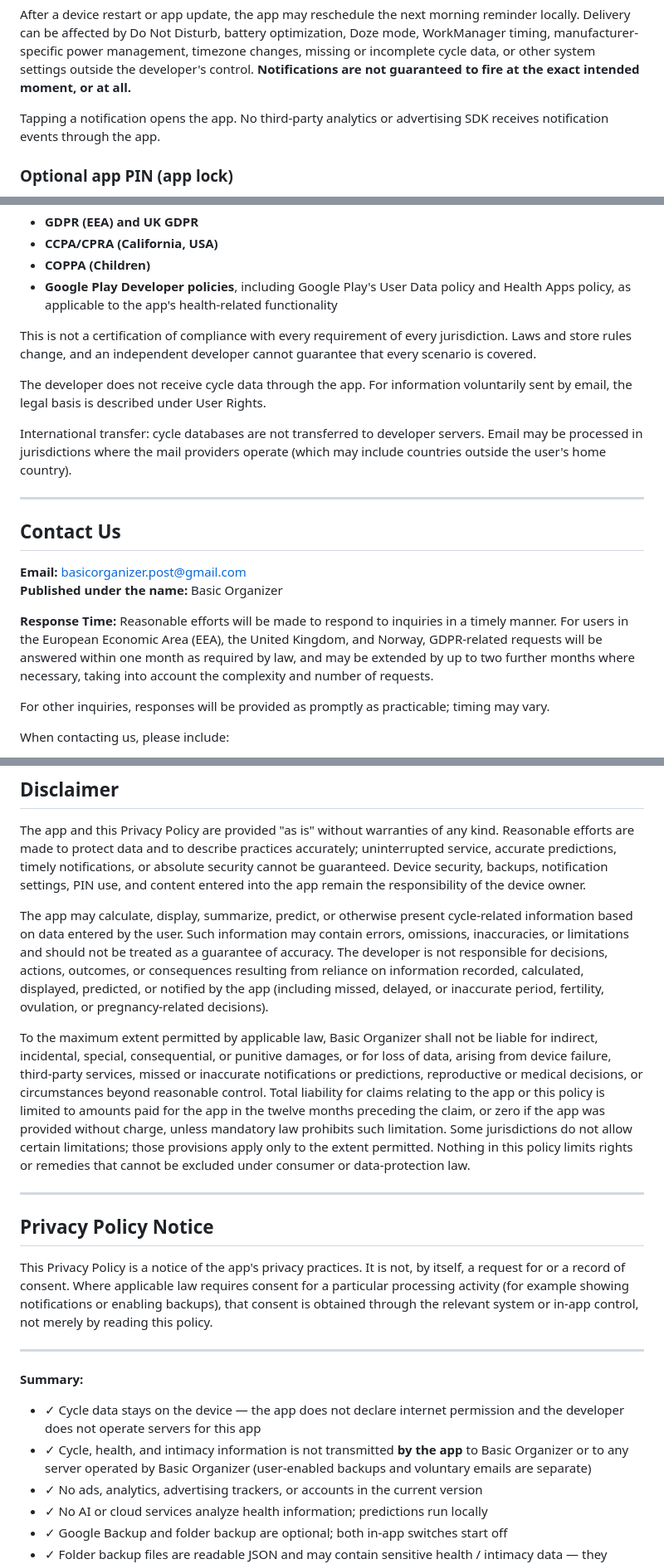
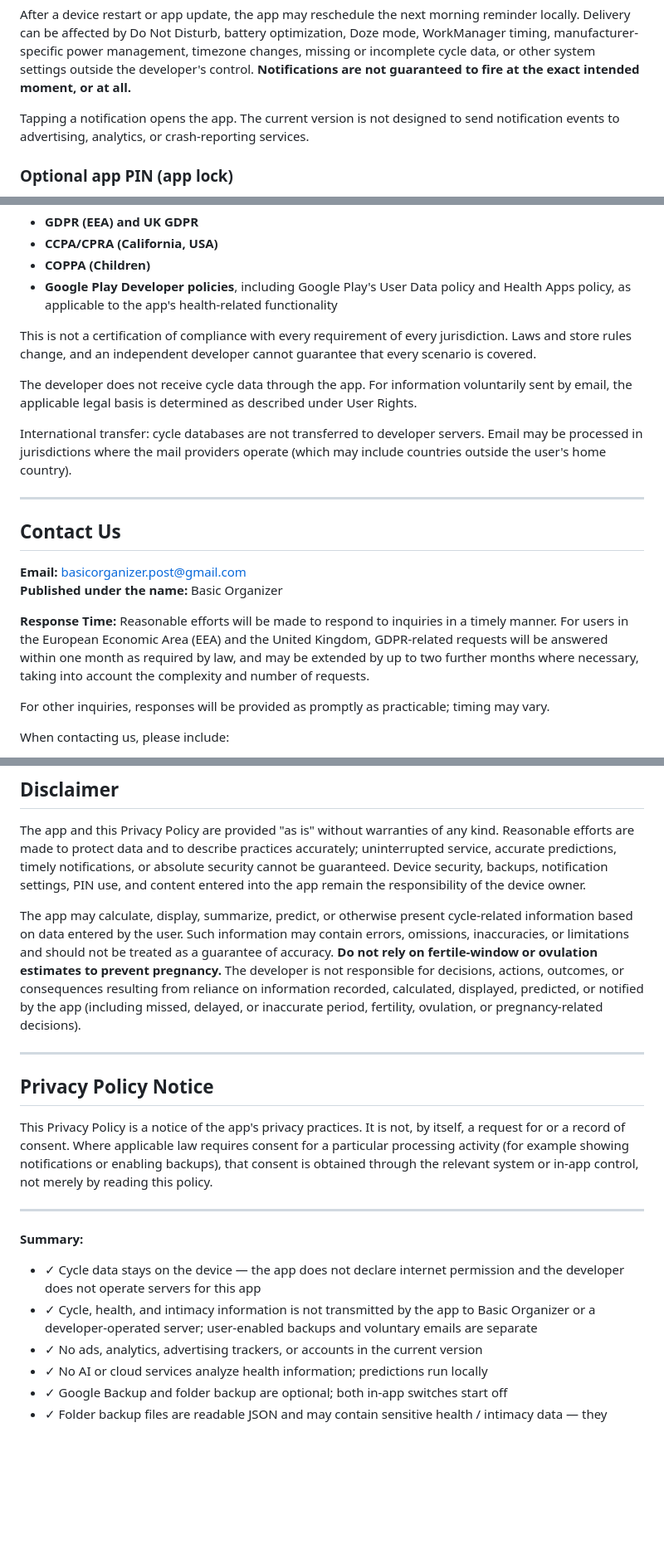
Before and after one commit to BasicOrganizer/basicorganizer.github.io, a Markdown page: basiccycle-policy.md, 3 parts joined by grey strips. Shown at 83% size. Rendered like a GitHub page; blank space fills up the shorter version.

```diff
--- a/basiccycle-policy.md
+++ b/basiccycle-policy.md
@@ -94,7 +94,7 @@ On Android 13 and later, the app declares the **POST_NOTIFICATIONS** permission.
 
 After a device restart or app update, the app may reschedule the next morning reminder locally. Delivery can be affected by Do Not Disturb, battery optimization, Doze mode, WorkManager timing, manufacturer-specific power management, timezone changes, missing or incomplete cycle data, or other system settings outside the developer's control. **Notifications are not guaranteed to fire at the exact intended moment, or at all.**
 
-Tapping a notification opens the app. No third-party analytics or advertising SDK receives notification events through the app.
+Tapping a notification opens the app. The current version is not designed to send notification events to advertising, analytics, or crash-reporting services.
 
 ### Optional app PIN (app lock)
 
@@ -285,7 +285,7 @@ This policy is intended to describe the app's current data practices and has bee
 
 This is not a certification of compliance with every requirement of every jurisdiction. Laws and store rules change, and an independent developer cannot guarantee that every scenario is covered.
 
-The developer does not receive cycle data through the app. For information voluntarily sent by email, the legal basis is described under User Rights.
+The developer does not receive cycle data through the app. For information voluntarily sent by email, the applicable legal basis is determined as described under User Rights.
 
 International transfer: cycle databases are not transferred to developer servers. Email may be processed in jurisdictions where the mail providers operate (which may include countries outside the user's home country).
 
@@ -297,7 +297,7 @@ International transfer: cycle databases are not transferred to developer servers
 **Published under the name:** Basic Organizer
 
 **Response Time:**
-Reasonable efforts will be made to respond to inquiries in a timely manner. For users in the European Economic Area (EEA), the United Kingdom, and Norway, GDPR-related requests will be answered within one month as required by law, and may be extended by up to two further months where necessary, taking into account the complexity and number of requests.
+Reasonable efforts will be made to respond to inquiries in a timely manner. For users in the European Economic Area (EEA) and the United Kingdom, GDPR-related requests will be answered within one month as required by law, and may be extended by up to two further months where necessary, taking into account the complexity and number of requests.
 
 For other inquiries, responses will be provided as promptly as practicable; timing may vary.
 
@@ -312,9 +312,7 @@ When contacting us, please include:
 
 The app and this Privacy Policy are provided "as is" without warranties of any kind. Reasonable efforts are made to protect data and to describe practices accurately; uninterrupted service, accurate predictions, timely notifications, or absolute security cannot be guaranteed. Device security, backups, notification settings, PIN use, and content entered into the app remain the responsibility of the device owner.
 
-The app may calculate, display, summarize, predict, or otherwise present cycle-related information based on data entered by the user. Such information may contain errors, omissions, inaccuracies, or limitations and should not be treated as a guarantee of accuracy. The developer is not responsible for decisions, actions, outcomes, or consequences resulting from reliance on information recorded, calculated, displayed, predicted, or notified by the app (including missed, delayed, or inaccurate period, fertility, ovulation, or pregnancy-related decisions).
-
-To the maximum extent permitted by applicable law, Basic Organizer shall not be liable for indirect, incidental, special, consequential, or punitive damages, or for loss of data, arising from device failure, third-party services, missed or inaccurate notifications or predictions, reproductive or medical decisions, or circumstances beyond reasonable control. Total liability for claims relating to the app or this policy is limited to amounts paid for the app in the twelve months preceding the claim, or zero if the app was provided without charge, unless mandatory law prohibits such limitation. Some jurisdictions do not allow certain limitations; those provisions apply only to the extent permitted. Nothing in this policy limits rights or remedies that cannot be excluded under consumer or data-protection law.
+The app may calculate, display, summarize, predict, or otherwise present cycle-related information based on data entered by the user. Such information may contain errors, omissions, inaccuracies, or limitations and should not be treated as a guarantee of accuracy. **Do not rely on fertile-window or ovulation estimates to prevent pregnancy.** The developer is not responsible for decisions, actions, outcomes, or consequences resulting from reliance on information recorded, calculated, displayed, predicted, or notified by the app (including missed, delayed, or inaccurate period, fertility, ovulation, or pregnancy-related decisions).
 
 ---
 
@@ -326,7 +324,7 @@ This Privacy Policy is a notice of the app's privacy practices. It is not, by it
 
 **Summary:**
 - ✓ Cycle data stays on the device — the app does not declare internet permission and the developer does not operate servers for this app
-- ✓ Cycle, health, and intimacy information is not transmitted **by the app** to Basic Organizer or to any server operated by Basic Organizer (user-enabled backups and voluntary emails are separate)
+- ✓ Cycle, health, and intimacy information is not transmitted by the app to Basic Organizer or a developer-operated server; user-enabled backups and voluntary emails are separate
 - ✓ No ads, analytics, advertising trackers, or accounts in the current version
 - ✓ No AI or cloud services analyze health information; predictions run locally
 - ✓ Google Backup and folder backup are optional; both in-app switches start off
```
Also changed, not shown: other parts of basiccycle-policy.md (+16 -16 lines).
